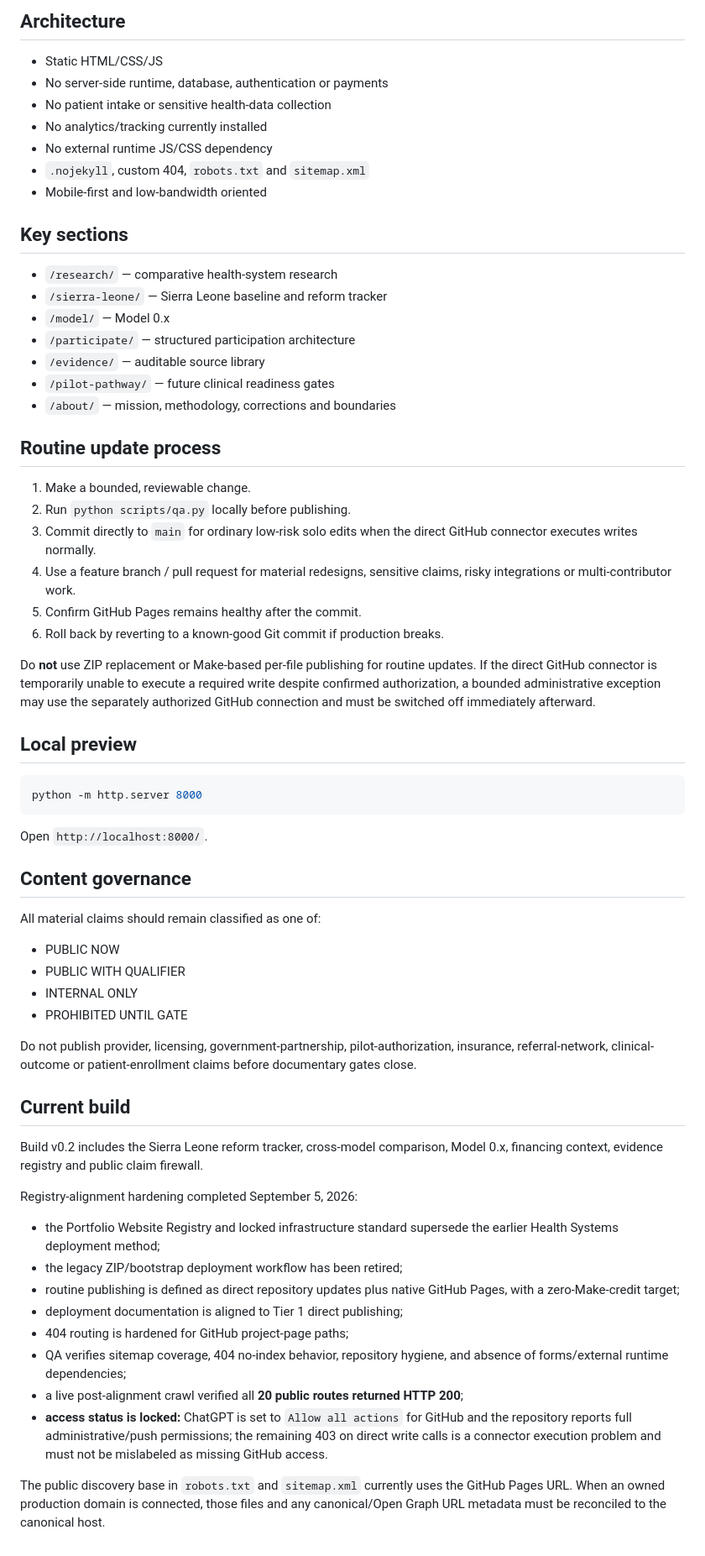
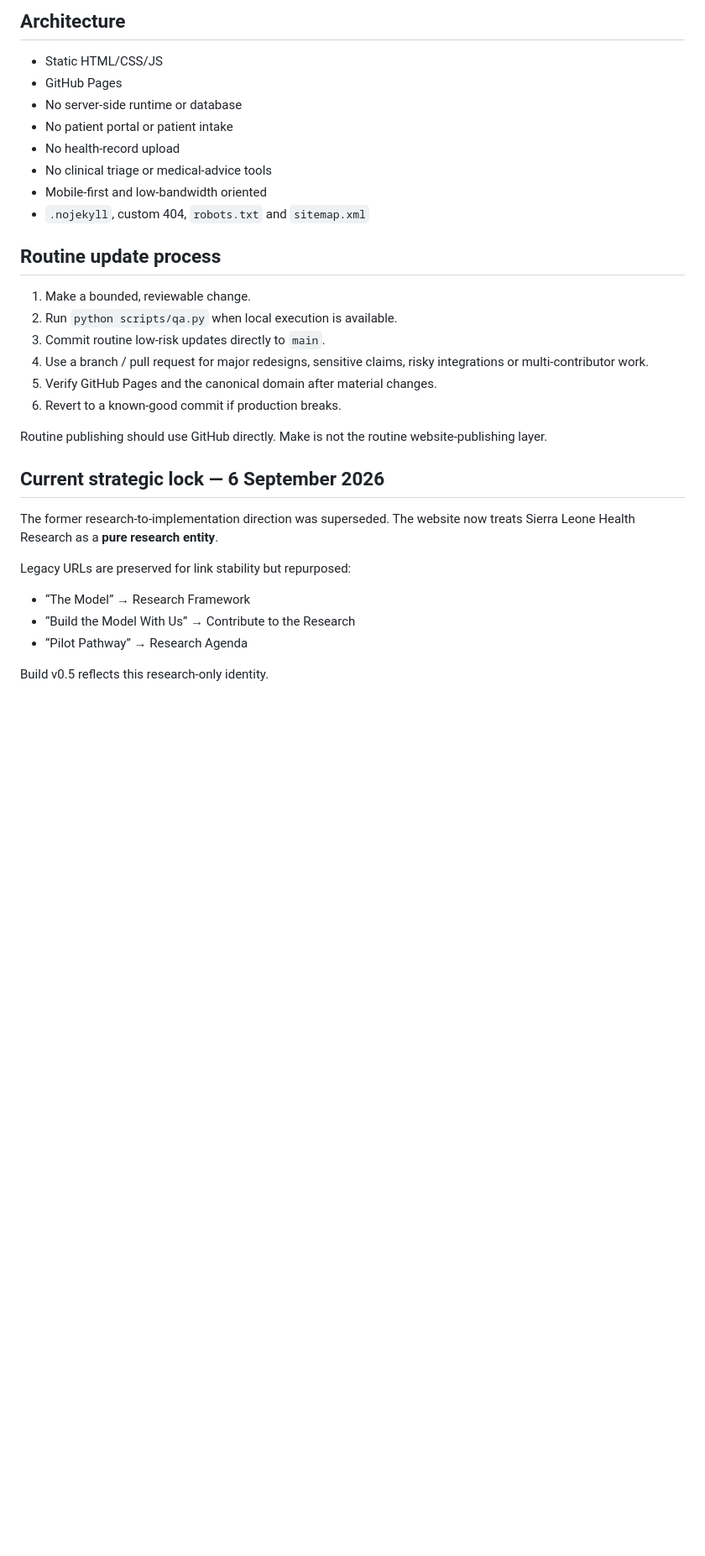
Before and after one commit to TheTrevorYoung/sierra-leone-health-systems, a Markdown page: README.md, the part around one of its changes. Shown at 84% size. Rendered like a GitHub page; blank space fills up the shorter version.

````diff
--- a/README.md
+++ b/README.md
@@ -29,56 +71,30 @@ For this Tier 1 site:
 - Static HTML/CSS/JS
-- No server-side runtime, database, authentication or payments
-- No patient intake or sensitive health-data collection
-- No analytics/tracking currently installed
-- No external runtime JS/CSS dependency
+- GitHub Pages
+- No server-side runtime or database
+- No patient portal or patient intake
+- No health-record upload
+- No clinical triage or medical-advice tools
+- Mobile-first and low-bandwidth oriented
 - `.nojekyll`, custom 404, `robots.txt` and `sitemap.xml`
-- Mobile-first and low-bandwidth oriented
-
-## Key sections
-- `/research/` — comparative health-system research
-- `/sierra-leone/` — Sierra Leone baseline and reform tracker
-- `/model/` — Model 0.x
-- `/participate/` — structured participation architecture
-- `/evidence/` — auditable source library
-- `/pilot-pathway/` — future clinical readiness gates
-- `/about/` — mission, methodology, corrections and boundaries
 
 ## Routine update process
+
 1. Make a bounded, reviewable change.
-2. Run `python scripts/qa.py` locally before publishing.
-3. Commit directly to `main` for ordinary low-risk solo edits when the direct GitHub connector executes writes normally.
-4. Use a feature branch / pull request for material redesigns, sensitive claims, risky integrations or multi-contributor work.
-5. Confirm GitHub Pages remains healthy after the commit.
-6. Roll back by reverting to a known-good Git commit if production breaks.
+2. Run `python scripts/qa.py` when local execution is available.
+3. Commit routine low-risk updates directly to `main`.
+4. Use a branch / pull request for major redesigns, sensitive claims, risky integrations or multi-contributor work.
+5. Verify GitHub Pages and the canonical domain after material changes.
+6. Revert to a known-good commit if production breaks.
 
-Do **not** use ZIP replacement or Make-based per-file publishing for routine updates. If the direct GitHub connector is temporarily unable to execute a required write despite confirmed authorization, a bounded administrative exception may use the separately authorized GitHub connection and must be switched off immediately afterward.
+Routine publishing should use GitHub directly. Make is not the routine website-publishing layer.
 
-## Local preview
-```bash
-python -m http.server 8000
-```
-Open `http://localhost:8000/`.
+## Current strategic lock — 6 September 2026
 
-## Content governance
-All material claims should remain classified as one of:
-- PUBLIC NOW
-- PUBLIC WITH QUALIFIER
-- INTERNAL ONLY
-- PROHIBITED UNTIL GATE
+The former research-to-implementation direction was superseded. The website now treats Sierra Leone Health Research as a **pure research entity**.
 
-Do not publish provider, licensing, government-partnership, pilot-authorization, insurance, referral-network, clinical-outcome or patient-enrollment claims before documentary gates close.
+Legacy URLs are preserved for link stability but repurposed:
+- “The Model” → Research Framework
+- “Build the Model With Us” → Contribute to the Research
+- “Pilot Pathway” → Research Agenda
 
-## Current build
-Build v0.2 includes the Sierra Leone reform tracker, cross-model comparison, Model 0.x, financing context, evidence registry and public claim firewall.
-
-Registry-alignment hardening completed September 5, 2026:
-- the Portfolio Website Registry and locked infrastructure standard supersede the earlier Health Systems deployment method;
-- the legacy ZIP/bootstrap deployment workflow has been retired;
-- routine publishing is defined as direct repository updates plus native GitHub Pages, with a zero-Make-credit target;
-- deployment documentation is aligned to Tier 1 direct publishing;
-- 404 routing is hardened for GitHub project-page paths;
-- QA verifies sitemap coverage, 404 no-index behavior, repository hygiene, and absence of forms/external runtime dependencies;
-- a live post-alignment crawl verified all **20 public routes returned HTTP 200**;
-- **access status is locked:** ChatGPT is set to `Allow all actions` for GitHub and the repository reports full administrative/push permissions; the remaining 403 on direct write calls is a connector execution problem and must not be mislabeled as missing GitHub access.
-
-The public discovery base in `robots.txt` and `sitemap.xml` currently uses the GitHub Pages URL. When an owned production domain is connected, those files and any canonical/Open Graph URL metadata must be reconciled to the canonical host.
+Build v0.5 reflects this research-only identity.
````
Also changed, not shown: other parts of README.md (+61 -19 lines).
